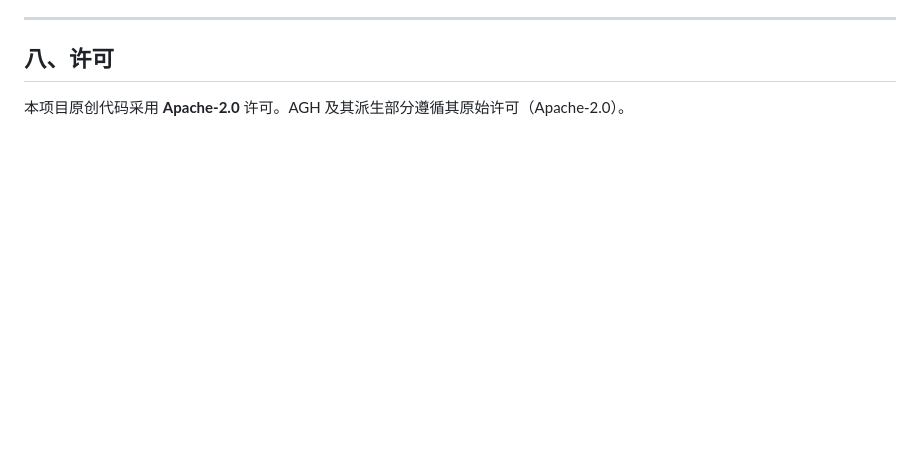
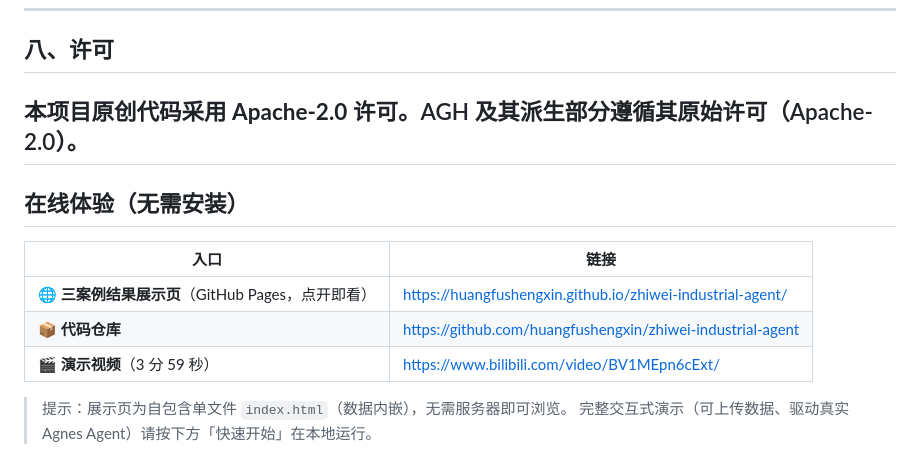
Before and after one commit to huangfushengxin/zhiwei-industrial-agent, a Markdown page: README.md, the part around the change. Drawn GitHub-style; blank space fills up the shorter version.

Commit message:
docs: README 增加在线体验入口（Pages / 仓库 / 演示视频）

```diff
--- a/README.md
+++ b/README.md
@@ -220,3 +220,15 @@ AI-Industrial-Agent/
 ## 八、许可
 
 本项目原创代码采用 **Apache-2.0** 许可。AGH 及其派生部分遵循其原始许可（Apache-2.0）。
+---
+
+## 在线体验（无需安装）
+
+| 入口 | 链接 |
+|---|---|
+| 🌐 **三案例结果展示页**（GitHub Pages，点开即看） | https://huangfushengxin.github.io/zhiwei-industrial-agent/ |
+| 📦 **代码仓库** | https://github.com/huangfushengxin/zhiwei-industrial-agent |
+| 🎬 **演示视频**（3 分 59 秒） | https://www.bilibili.com/video/BV1MEpn6cExt/ |
+
+> 提示：展示页为自包含单文件 `index.html`（数据内嵌），无需服务器即可浏览。
+> 完整交互式演示（可上传数据、驱动真实 Agnes Agent）请按下方「快速开始」在本地运行。
```
